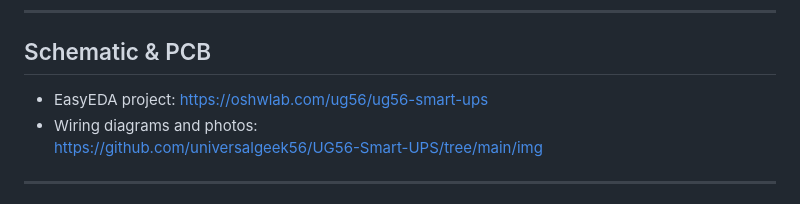
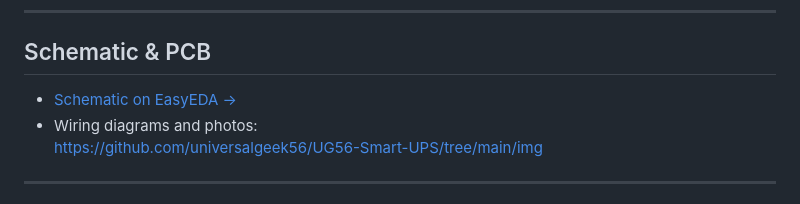
Before and after one commit to universalgeek56/UG56-Smart-UPS, a Markdown page: README.md, the part around the change. Rendered like a GitHub page.

```diff
--- a/README.md
+++ b/README.md
@@ -133,8 +133,7 @@ On some boards, connecting pin 16 (wake-up) to RST allows ultra-low-power deep s
 
 ## Schematic & PCB
 
-- EasyEDA project:
-  https://oshwlab.com/ug56/ug56-smart-ups
+- [Schematic on EasyEDA →]([https://oshwlab.com/ug56/lab-psu](https://pro.easyeda.com/editor#id=ba064ebfc1004759837a427cbccaf71f))
 - Wiring diagrams and photos:
   https://github.com/universalgeek56/UG56-Smart-UPS/tree/main/img
 
```
